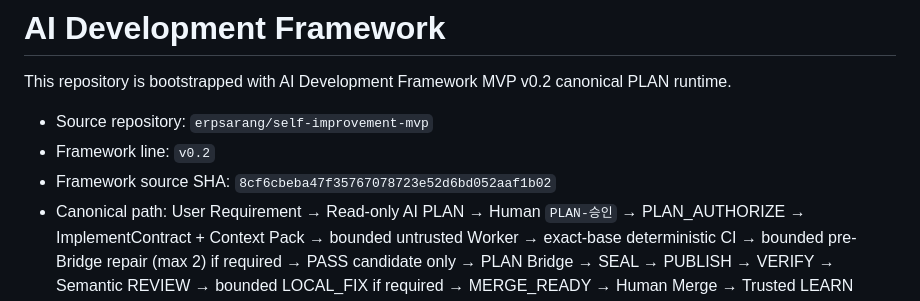
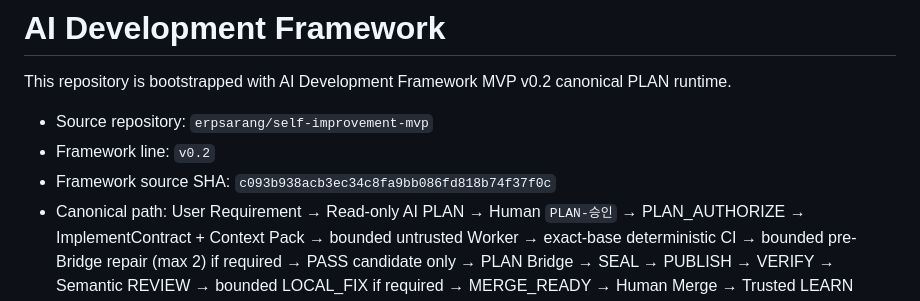
Before and after one commit to erpsarang/sales-order-exception-analyzer, a Markdown page: FRAMEWORK.md, the part around the change. Rendered like a GitHub page.

Commit message:
chore: update Framework provenance to c093b938

```diff
--- a/FRAMEWORK.md
+++ b/FRAMEWORK.md
@@ -4,7 +4,7 @@ This repository is bootstrapped with AI Development Framework MVP v0.2 canonical
 
 - Source repository: `erpsarang/self-improvement-mvp`
 - Framework line: `v0.2`
-- Framework source SHA: `8cf6cbeba47f35767078723e52d6bd052aaf1b02`
+- Framework source SHA: `c093b938acb3ec34c8fa9bb086fd818b74f37f0c`
 - Canonical path: User Requirement → Read-only AI PLAN → Human `PLAN-승인` → PLAN_AUTHORIZE → ImplementContract + Context Pack → bounded untrusted Worker → exact-base deterministic CI → bounded pre-Bridge repair (max 2) if required → PASS candidate only → PLAN Bridge → SEAL → PUBLISH → VERIFY → Semantic REVIEW → bounded LOCAL_FIX if required → MERGE_READY → Human Merge → Trusted LEARN Source → Read-only AI LEARN → Trusted Improvement Candidate → Human decision.
 - PLAN contract: `questions` contains blocking questions only; `implementationScope.ready=true` requires `questions=[]`; any blocking question requires `ready=false` with an empty implementation scope.
 - PLAN context: exact source paths or function names are optional hints, not required user input. The bounded selector preserves an explicitly referenced runtime source and its direct test when present. Business-relation augmentation parses actual TypeScript/JavaScript import syntax, ignores import-looking strings/comments, evaluates relevant test-to-runtime relationships, and prefers application runtime sources over Framework self-test sources when recovering source + direct test from business-only requirements. If an exact application runtime path is already selected, weaker lexical relevance must not replace that high-confidence runtime/direct-test pair.
```
